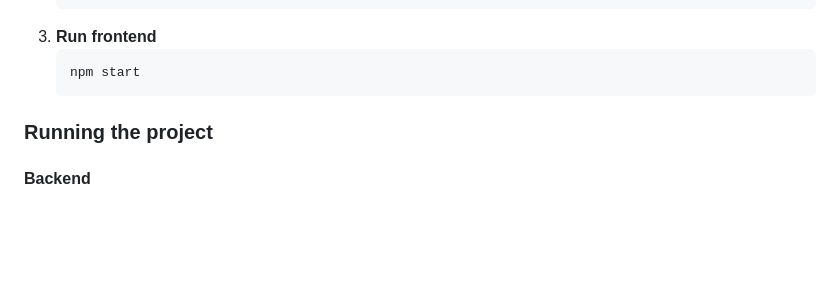
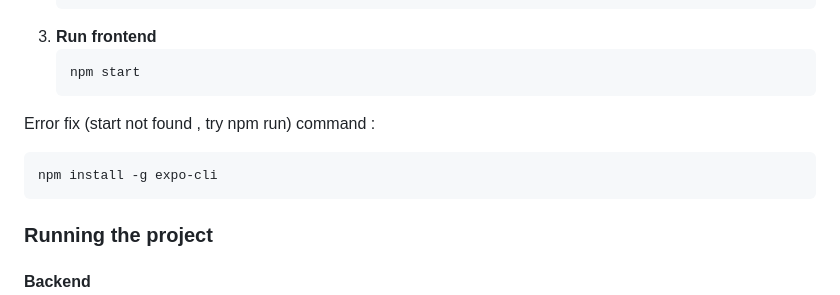
Before and after one commit to kaoutarell/Concordia_Campus_Guide, a Markdown page: README.md, the part around the change. GitHub-like rendering; blank space fills up the shorter version.

Commit message:
Update README.md - Added another command for setup

````diff
--- a/README.md
+++ b/README.md
@@ -144,6 +144,10 @@ To set up and run the project locally, follow the instructions below.
     ```bash
     npm start
     ```
+Error fix (start not found , try npm run) command :
+```bash
+npm install -g expo-cli
+```
 
 ### Running the project
 
````
